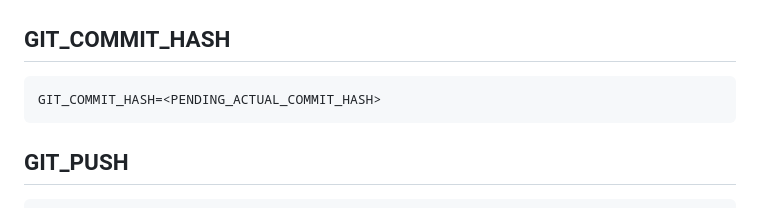
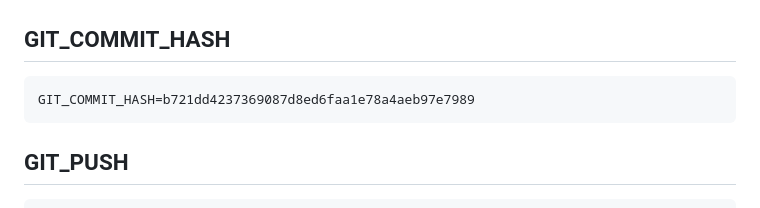
Before and after one commit to CarlosEGJDev/LegacyMapper, a Markdown page: docs/V4_1/V4_1_R7_CLOSURE_AND_VERSIONING_RESULT.md, the part around the change. GitHub-like rendering.

Commit message:
Record real commit hash in V4.1-R7 closure result
Co-Authored-By: Claude Sonnet 5 <noreply@anthropic.com>

````diff
--- a/docs/V4_1/V4_1_R7_CLOSURE_AND_VERSIONING_RESULT.md
+++ b/docs/V4_1/V4_1_R7_CLOSURE_AND_VERSIONING_RESULT.md
@@ -371,7 +371,7 @@ GIT_COMMIT=PASS
 ## GIT_COMMIT_HASH
 
 ```text
-GIT_COMMIT_HASH=<PENDING_ACTUAL_COMMIT_HASH>
+GIT_COMMIT_HASH=b721dd4237369087d8ed6faa1e78a4aeb97e7989
 ```
 
 ## GIT_PUSH
````
